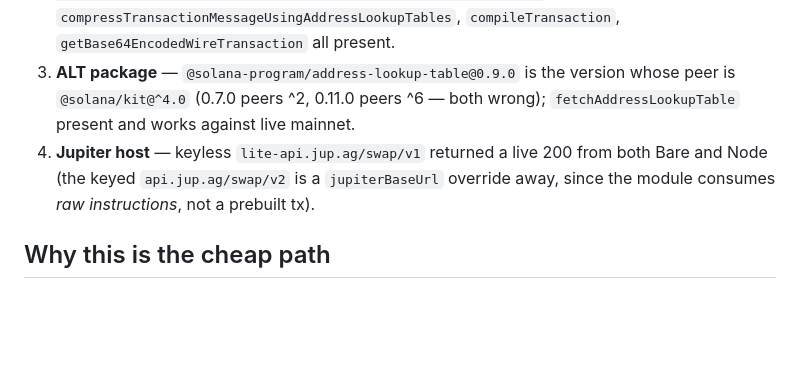
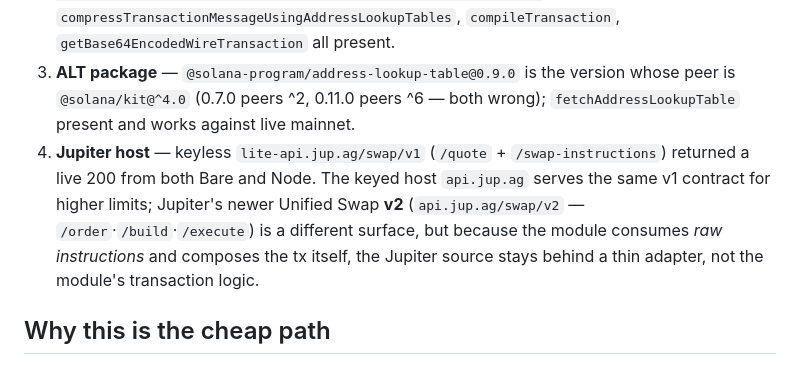
Before and after one commit to cryptoyasenka/wdk-jupiter-solana-spikes, a Markdown page: README.md, the part around the change. Rendered like a GitHub page; blank space fills up the shorter version.

Commit message:
README: correct Jupiter v1/v2 framing (v2 is a distinct /order,/build,/execute surface, not a drop-in)

```diff
--- a/README.md
+++ b/README.md
@@ -84,9 +84,12 @@ npm run spike:b:surfpool
 3. **ALT package** — `@solana-program/address-lookup-table@0.9.0` is the version
    whose peer is `@solana/kit@^4.0` (0.7.0 peers ^2, 0.11.0 peers ^6 — both wrong);
    `fetchAddressLookupTable` present and works against live mainnet.
-4. **Jupiter host** — keyless `lite-api.jup.ag/swap/v1` returned a live 200 from
-   both Bare and Node (the keyed `api.jup.ag/swap/v2` is a `jupiterBaseUrl`
-   override away, since the module consumes *raw instructions*, not a prebuilt tx).
+4. **Jupiter host** — keyless `lite-api.jup.ag/swap/v1` (`/quote` + `/swap-instructions`)
+   returned a live 200 from both Bare and Node. The keyed host `api.jup.ag` serves the same
+   v1 contract for higher limits; Jupiter's newer Unified Swap **v2** (`api.jup.ag/swap/v2` —
+   `/order`·`/build`·`/execute`) is a different surface, but because the module consumes
+   *raw instructions* and composes the tx itself, the Jupiter source stays behind a thin
+   adapter, not the module's transaction logic.
 
 ## Why this is the cheap path
 
```
